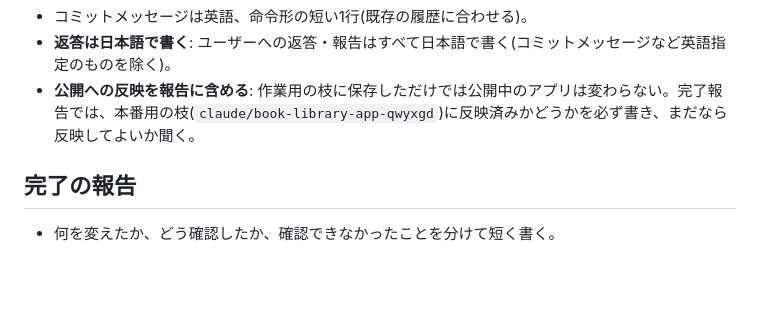
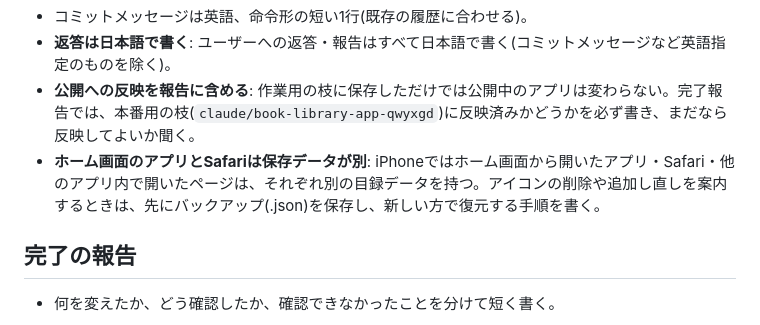
Before and after one commit to dustbox-beep/book-post-generator, a Markdown page: CLAUDE.md, the part around the change. Drawn GitHub-style; blank space fills up the shorter version.

Commit message:
Add rule about separate storage on iPhone
Co-Authored-By: Claude Opus 5.5 <noreply@anthropic.com>
Claude-Session: https://claude.ai/code/session_01SMtodWNQfG7PFju1oxjKUV

```diff
--- a/CLAUDE.md
+++ b/CLAUDE.md
@@ -26,6 +26,7 @@
 - コミットメッセージは英語、命令形の短い1行(既存の履歴に合わせる)。
 - **返答は日本語で書く**: ユーザーへの返答・報告はすべて日本語で書く(コミットメッセージなど英語指定のものを除く)。
 - **公開への反映を報告に含める**: 作業用の枝に保存しただけでは公開中のアプリは変わらない。完了報告では、本番用の枝(`claude/book-library-app-qwyxgd`)に反映済みかどうかを必ず書き、まだなら反映してよいか聞く。
+- **ホーム画面のアプリとSafariは保存データが別**: iPhoneではホーム画面から開いたアプリ・Safari・他のアプリ内で開いたページは、それぞれ別の目録データを持つ。アイコンの削除や追加し直しを案内するときは、先にバックアップ(.json)を保存し、新しい方で復元する手順を書く。
 
 ## 完了の報告
 - 何を変えたか、どう確認したか、確認できなかったことを分けて短く書く。
```
